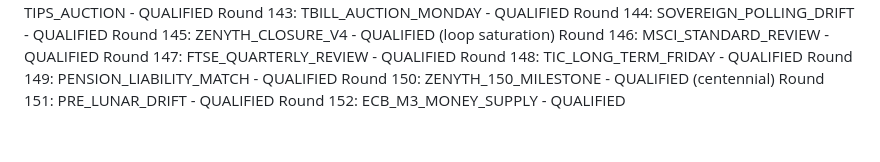
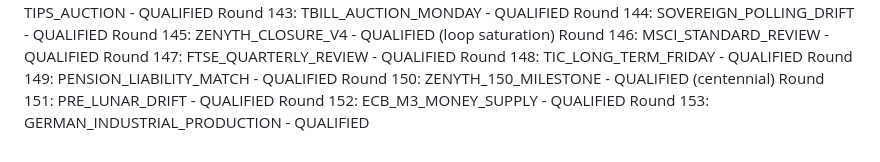
Before and after one commit to athenixai-lab/claude2, a Markdown page: zenyth-ideation/state/round_log.md, the part around the change. Rendered like a GitHub page.

Commit message:
Round 153: GERMAN_INDUSTRIAL_PRODUCTION - QUALIFIED

```diff
--- a/zenyth-ideation/state/round_log.md
+++ b/zenyth-ideation/state/round_log.md
@@ -151,3 +151,4 @@ Round 149: PENSION_LIABILITY_MATCH - QUALIFIED
 Round 150: ZENYTH_150_MILESTONE - QUALIFIED (centennial)
 Round 151: PRE_LUNAR_DRIFT - QUALIFIED
 Round 152: ECB_M3_MONEY_SUPPLY - QUALIFIED
+Round 153: GERMAN_INDUSTRIAL_PRODUCTION - QUALIFIED
```
Also changed, not shown: 1 other file.
